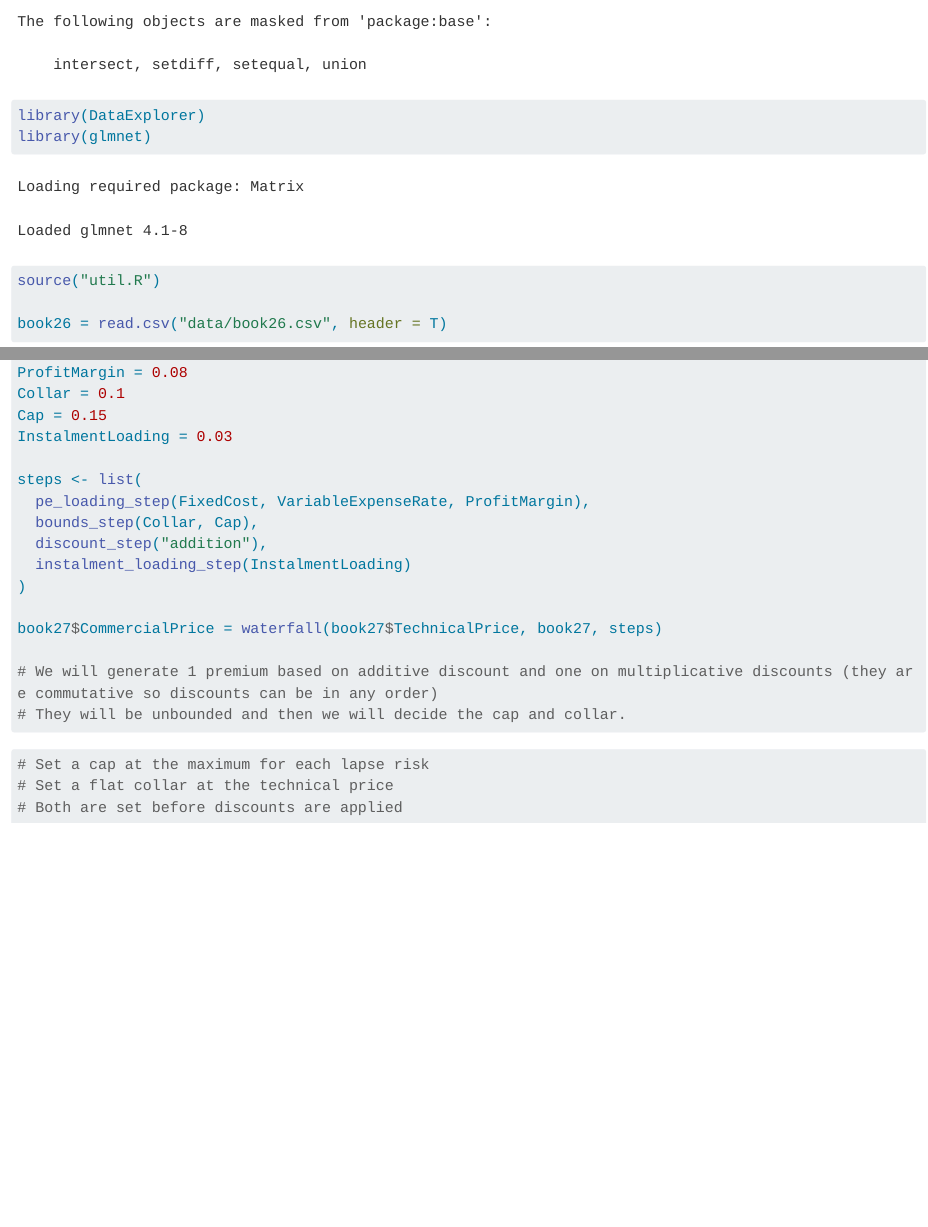
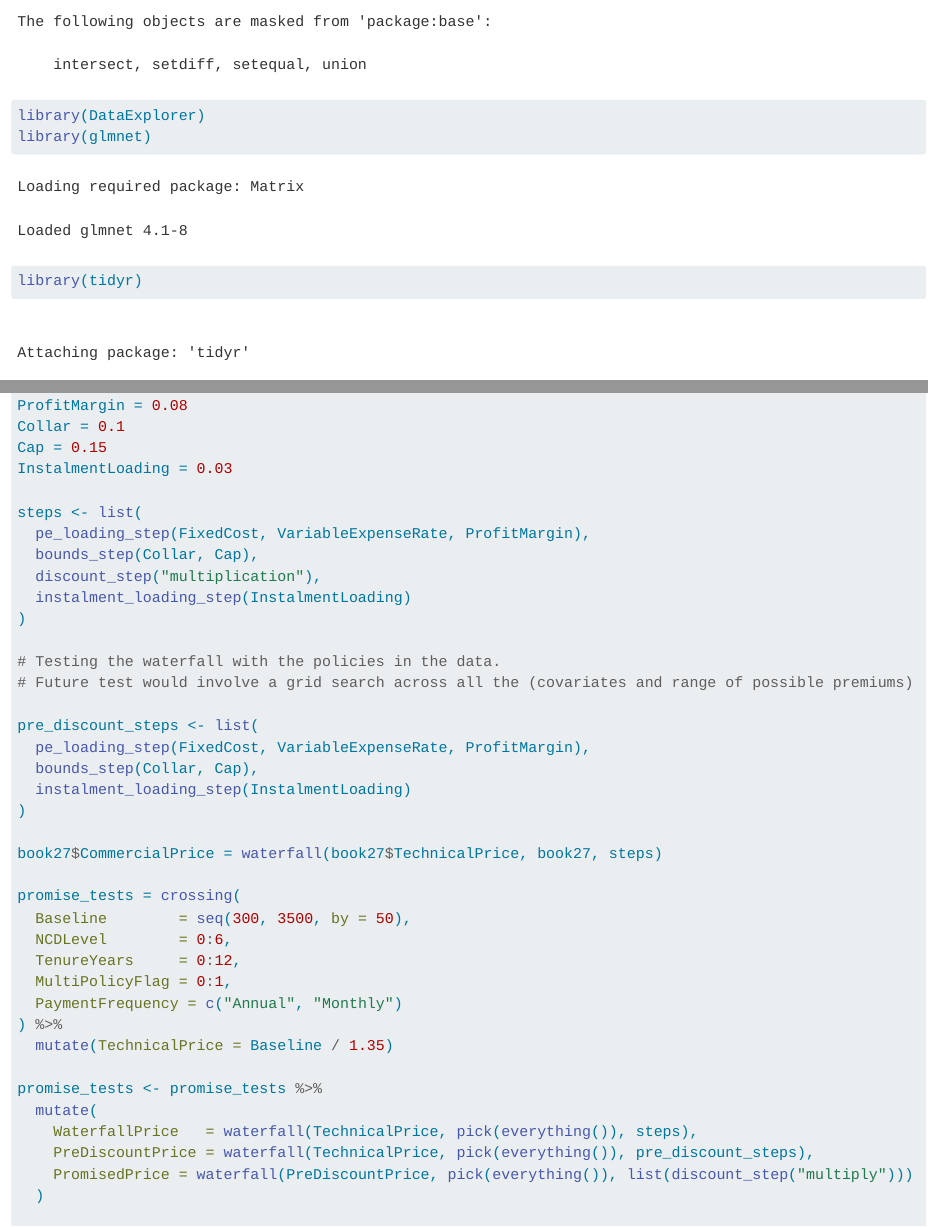
Before and after one commit to ErikCen/4305datathoncopy, a Quarto document (model_fit26.qmd): the page in a window 1100 px wide, from 300 px down, and a second part further down, joined at a grey line. Rendered offline with R 4.5, knitr and Pandoc in place of Quarto, with nearby package versions; some code elsewhere in the file could not run offline; long lines of code are wrapped.

Commit message:
Added exhaustive grid search test of promise policies

````diff
--- a/model_fit26.qmd
+++ b/model_fit26.qmd
@@ -9,6 +9,7 @@
 library(dplyr)
 library(DataExplorer)
 library(glmnet)
+library(tidyr)
 ```
 
 ```{r}
@@ -101,22 +102,41 @@
 steps <- list(
   pe_loading_step(FixedCost, VariableExpenseRate, ProfitMargin),
   bounds_step(Collar, Cap),
-  discount_step("addition"),
+  discount_step("multiplication"),
+  instalment_loading_step(InstalmentLoading)
+)
+
+# Testing the waterfall with the policies in the data.
+# Future test would involve a grid search across all the (covariates and range of possible premiums)
+
+pre_discount_steps <- list(
+  pe_loading_step(FixedCost, VariableExpenseRate, ProfitMargin),
+  bounds_step(Collar, Cap),
   instalment_loading_step(InstalmentLoading)
 )
 
 book27$CommercialPrice = waterfall(book27$TechnicalPrice, book27, steps)
 
+promise_tests = crossing(
+  Baseline        = seq(300, 3500, by = 50),
+  NCDLevel        = 0:6,
+  TenureYears     = 0:12,
+  MultiPolicyFlag = 0:1,
+  PaymentFrequency = c("Annual", "Monthly")
+) %>%
+  mutate(TechnicalPrice = Baseline / 1.35)
+
+promise_tests <- promise_tests %>%
+  mutate(
+    WaterfallPrice   = waterfall(TechnicalPrice, pick(everything()), steps),
+    PreDiscountPrice = waterfall(TechnicalPrice, pick(everything()), pre_discount_steps),
+    PromisedPrice = waterfall(PreDiscountPrice, pick(everything()), list(discount_step("multiply")))
+  )
+
 # We will generate 1 premium based on additive discount and one on multiplicative discounts (they are commutative so discounts can be in any order)
 # They will be unbounded and then we will decide the cap and collar.
-```
 
-```{r}
 # Set a cap at the maximum for each lapse risk
 # Set a flat collar at the technical price
 # Both are set before discounts are applied
-
-
-
-
 ```
````
Also changed, not shown: waterfall.R (+3 -1 lines).
